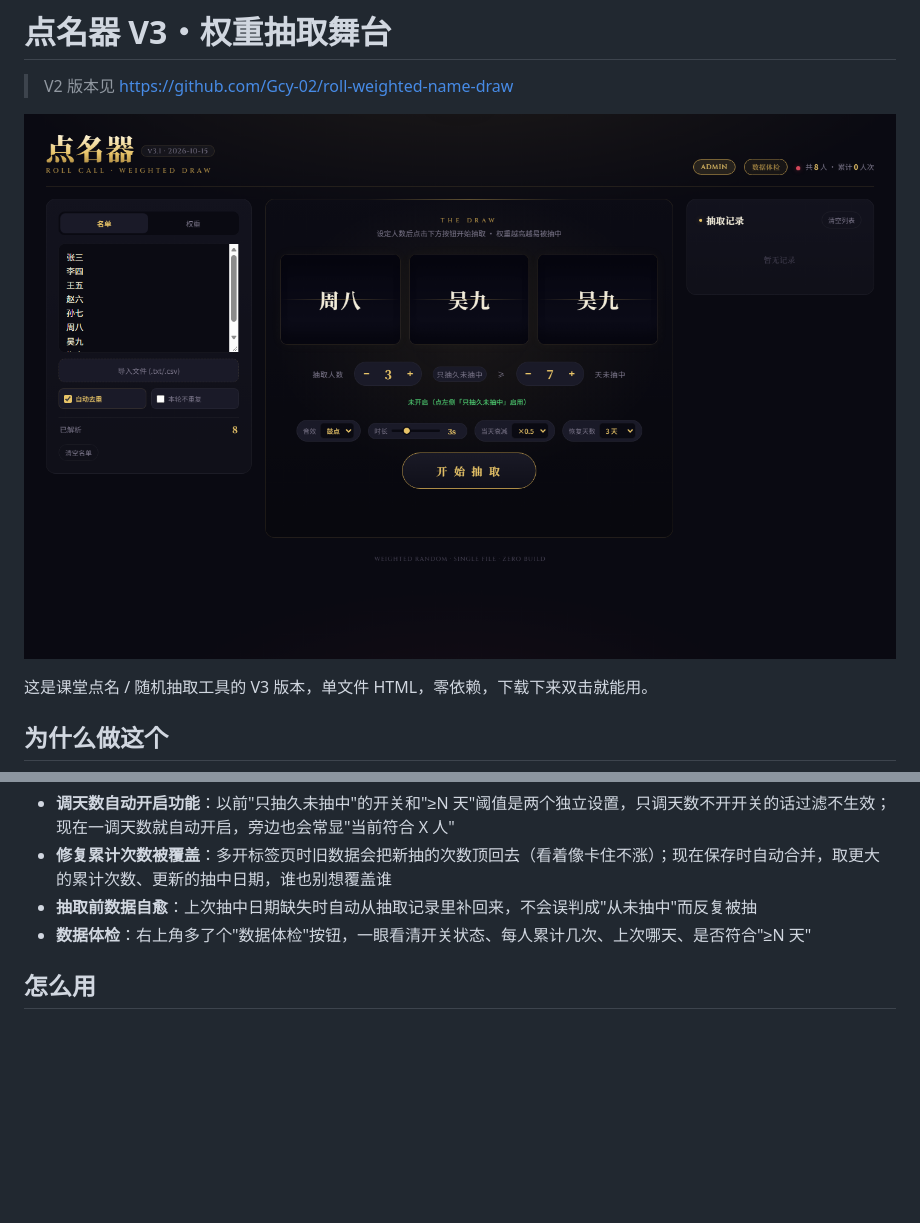
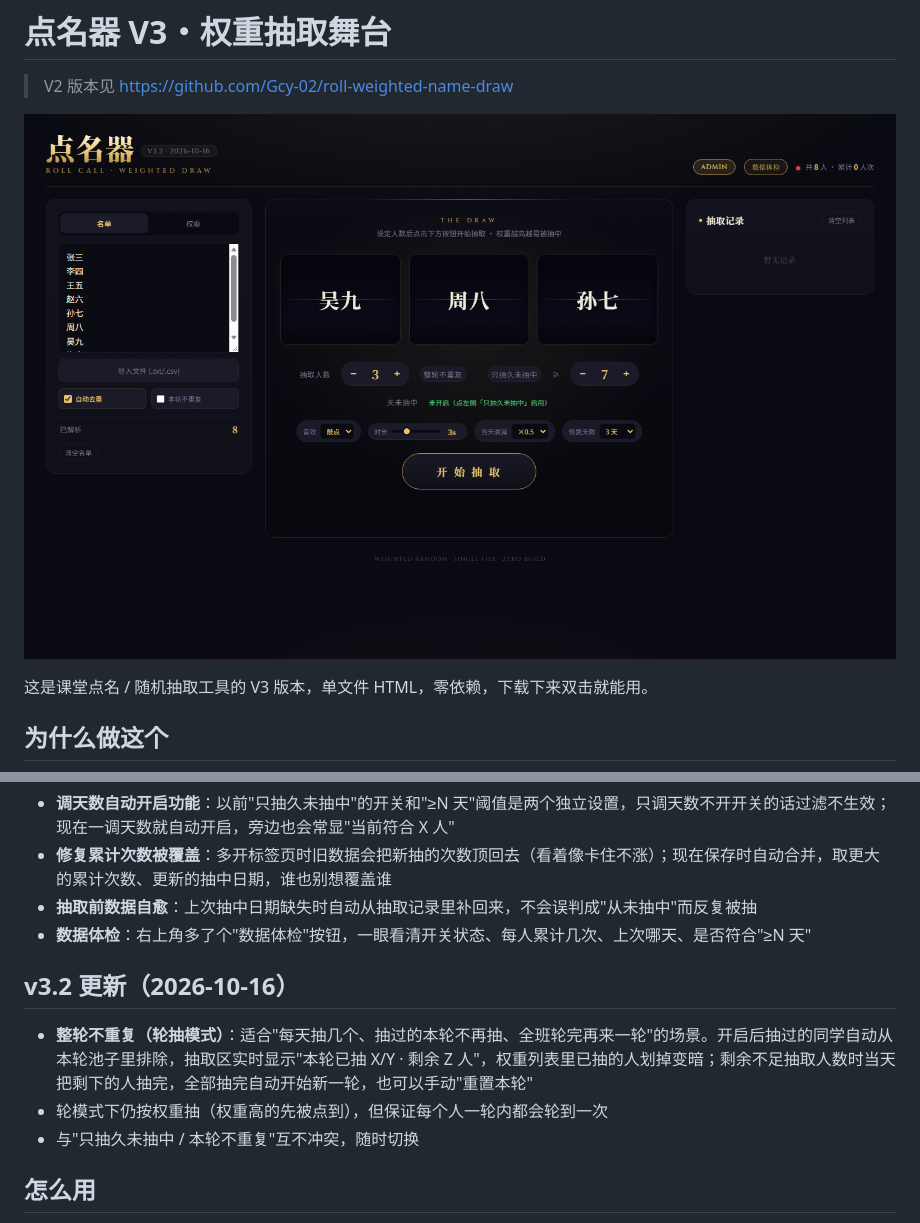
Before and after one commit to Gcy-02/roll-weighted-name-draw-v3, a Markdown page: README.md, 2 parts joined by grey strips. GitHub-like rendering; pictures changed too: screenshot.png; blank space fills up the shorter version.

```diff
--- a/README.md
+++ b/README.md
@@ -25,6 +25,12 @@
 - **抽取前数据自愈**：上次抽中日期缺失时自动从抽取记录里补回来，不会误判成"从未抽中"而反复被抽
 - **数据体检**：右上角多了个"数据体检"按钮，一眼看清开关状态、每人累计几次、上次哪天、是否符合"≥N 天"
 
+## v3.2 更新（2026-10-16）
+
+- **整轮不重复（轮抽模式）**：适合"每天抽几个、抽过的本轮不再抽、全班轮完再来一轮"的场景。开启后抽过的同学自动从本轮池子里排除，抽取区实时显示"本轮已抽 X/Y · 剩余 Z 人"，权重列表里已抽的人划掉变暗；剩余不足抽取人数时当天把剩下的人抽完，全部抽完自动开始新一轮，也可以手动"重置本轮"
+- 轮模式下仍按权重抽（权重高的先被点到），但保证每个人一轮内都会轮到一次
+- 与"只抽久未抽中 / 本轮不重复"互不冲突，随时切换
+
 ## 怎么用
 
 1. 下载 index.html
```
Also changed, not shown: 1 other file.
